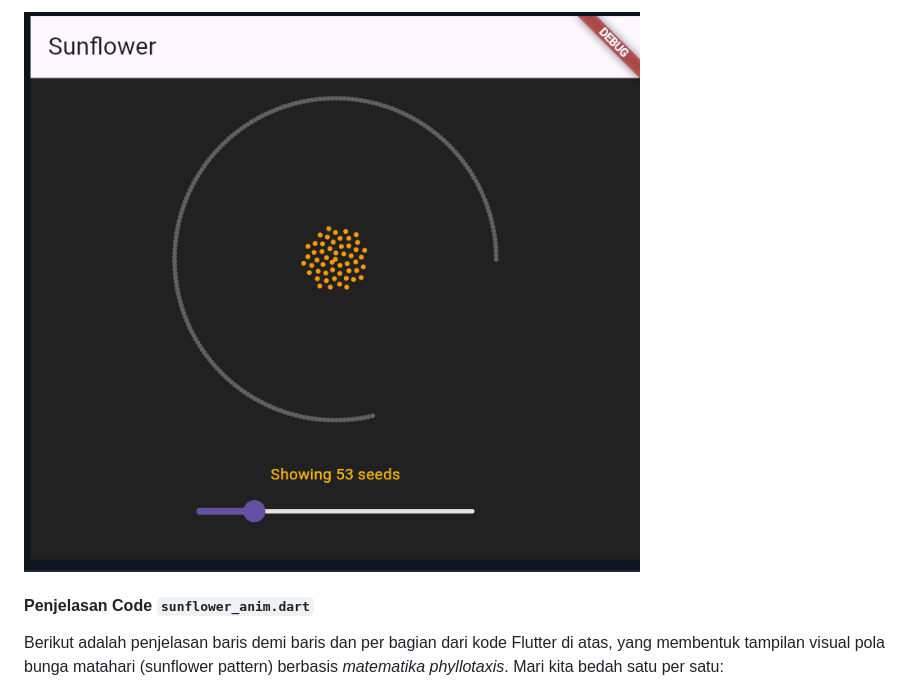
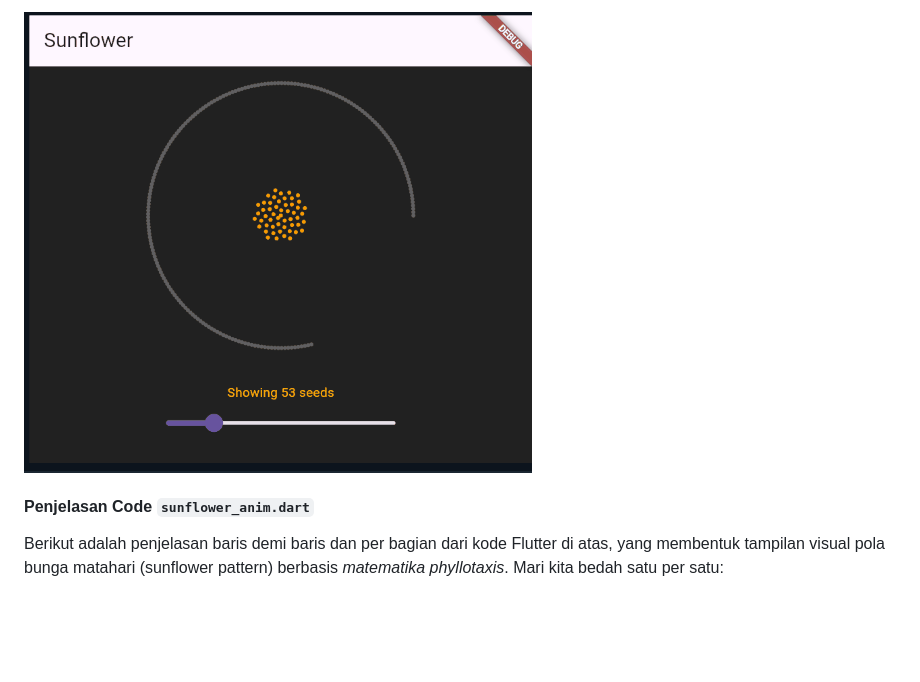
Before and after one commit to juahadinata/basic_flutter_animasi, a Markdown page: doc/sunflower_anim.md, the part around the change printed below. Rendered like a GitHub page; pictures changed too: doc/sunflower_animation.gif (deleted), doc/sunflower_animation_3.gif (added); blank space fills up the shorter version.

````diff
--- a/doc/sunflower_anim.md
+++ b/doc/sunflower_anim.md
@@ -1,5 +1,5 @@
 
-![Loading animasi](sunflower_animation.gif)
+![Loading animasi](sunflower_animation_3.gif)
 
 
 #### Penjelasan Code ```sunflower_anim.dart```
````
Also changed, not shown: other parts of doc/sunflower_anim.md (+3 -3 lines), doc/sunflower_animation_2.gif (added).
